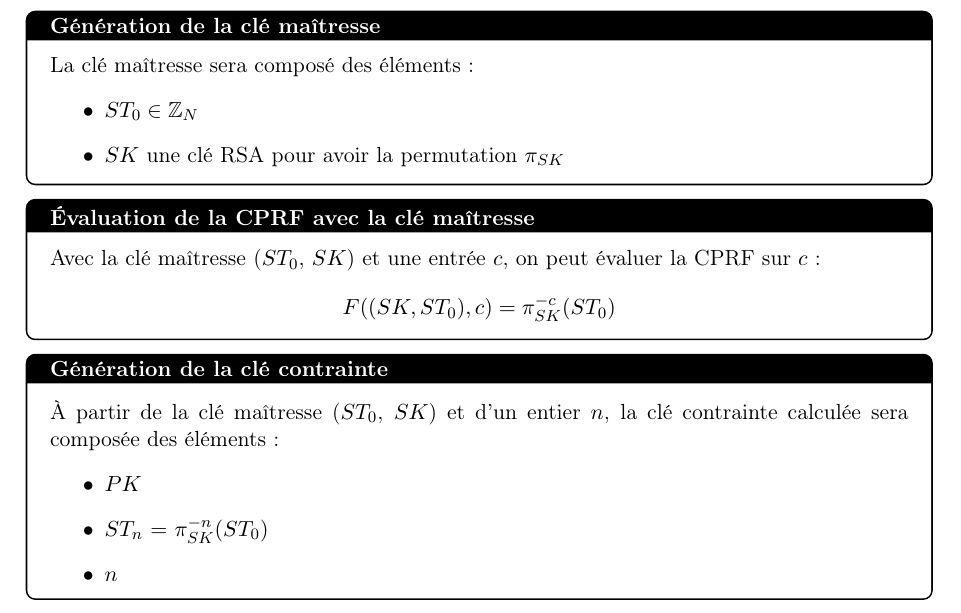
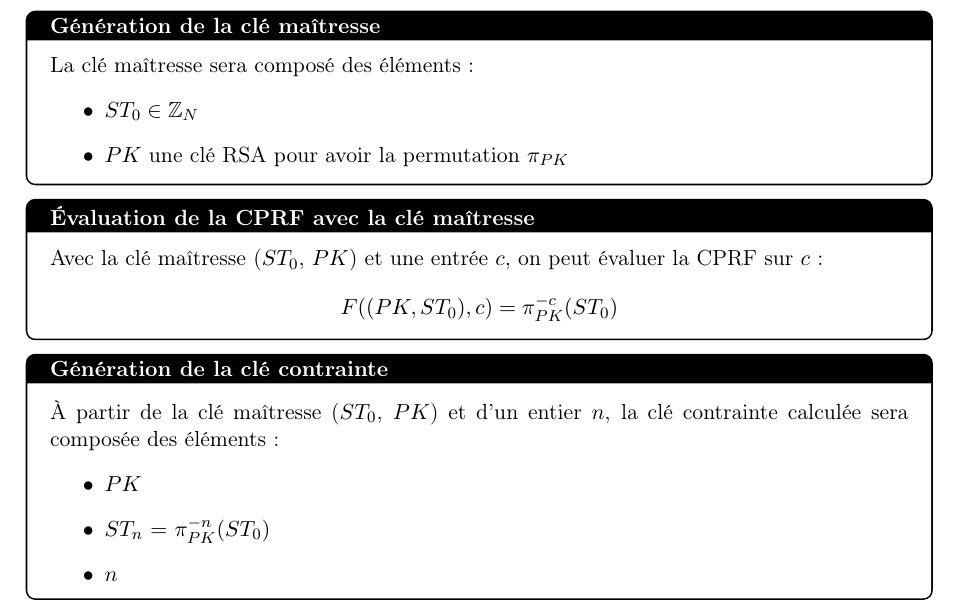
Before and after one commit to julian-mtn/bmo17-cprf, a LaTeX document (rapport/intro.tex): part of page 2 of 2, cut so that both start at the same text. Compiled offline with pdfLaTeX.

Commit message:
fix SK -> PK

```diff
--- a/rapport/intro.tex
+++ b/rapport/intro.tex
@@ -82,24 +82,24 @@ La CPRF de BMO17 est basée sur l'itération successive d'une permutation à tra
 La clé maîtresse sera composé des éléments :
 \begin{itemize}
   \item $ST_0 \in \mathbb{Z}_N$
-  \item $SK$ une clé RSA pour avoir la permutation $\pi_{SK}$
+  \item $PK$ une clé RSA pour avoir la permutation $\pi_{PK}$
 \end{itemize}
 \end{defbox}
 
 \begin{defbox}{Évaluation de la CPRF avec la clé maîtresse}
 
-    Avec la clé maîtresse ($ST_0$, $SK$) et une entrée $c$, on peut évaluer la CPRF sur $c$ :
+    Avec la clé maîtresse ($ST_0$, $PK$) et une entrée $c$, on peut évaluer la CPRF sur $c$ :
     \[
-    F((SK, ST_0), c) = \pi_{SK}^{-c}(ST_0)
+    F((PK, ST_0), c) = \pi_{PK}^{-c}(ST_0)
     \]
 
 \end{defbox}
 
 \begin{defbox}{Génération de la clé contrainte}
-  À partir de la clé maîtresse ($ST_0$, $SK$) et d'un entier $n$, la clé contrainte calculée sera composée des éléments :
+  À partir de la clé maîtresse ($ST_0$, $PK$) et d'un entier $n$, la clé contrainte calculée sera composée des éléments :
   \begin{itemize}
     \item $PK$
-    \item $ST_n$ $=$ $\pi_{SK}^{-n}(ST_0)$
+    \item $ST_n$ $=$ $\pi_{PK}^{-n}(ST_0)$
     \item $n$
   \end{itemize}
 \end{defbox}
```
Also changed, not shown: rapport/intro.pdf, 4 other files.
